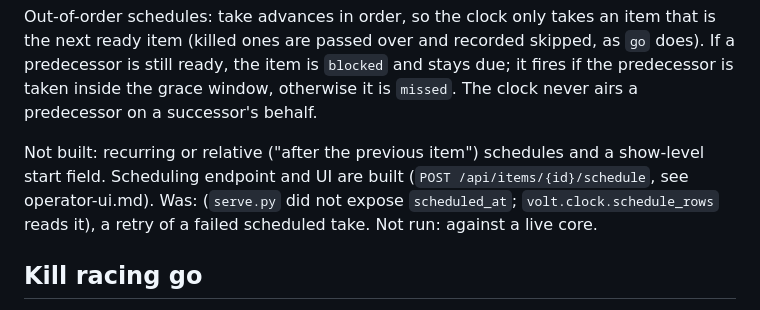
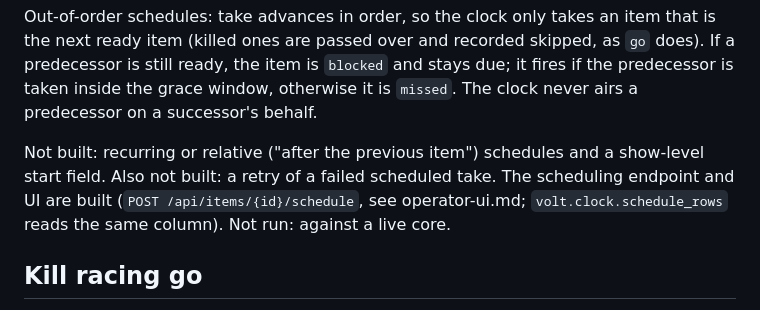
Before and after one commit to iamfatness/CoreVideo-Volt, a Markdown page: docs/specs/playout.md, the part around the change. Rendered like a GitHub page.

Commit message:
Docs: tidy the playout not-built line
Co-Authored-By: Claude Sonnet 5.5 <noreply@anthropic.com>

```diff
--- a/docs/specs/playout.md
+++ b/docs/specs/playout.md
@@ -50,7 +50,7 @@ Hold: a held show does not advance. The due item is stored as `held` and reporte
 
 Out-of-order schedules: take advances in order, so the clock only takes an item that is the next ready item (killed ones are passed over and recorded skipped, as `go` does). If a predecessor is still ready, the item is `blocked` and stays due; it fires if the predecessor is taken inside the grace window, otherwise it is `missed`. The clock never airs a predecessor on a successor's behalf.
 
-Not built: recurring or relative ("after the previous item") schedules and a show-level start field. Scheduling endpoint and UI are built (`POST /api/items/{id}/schedule`, see operator-ui.md). Was: (`serve.py` did not expose `scheduled_at`; `volt.clock.schedule_rows` reads it), a retry of a failed scheduled take. Not run: against a live core.
+Not built: recurring or relative ("after the previous item") schedules and a show-level start field. Also not built: a retry of a failed scheduled take. The scheduling endpoint and UI are built (`POST /api/items/{id}/schedule`, see operator-ui.md; `volt.clock.schedule_rows` reads the same column). Not run: against a live core.
 
 ## Kill racing go
 
```
